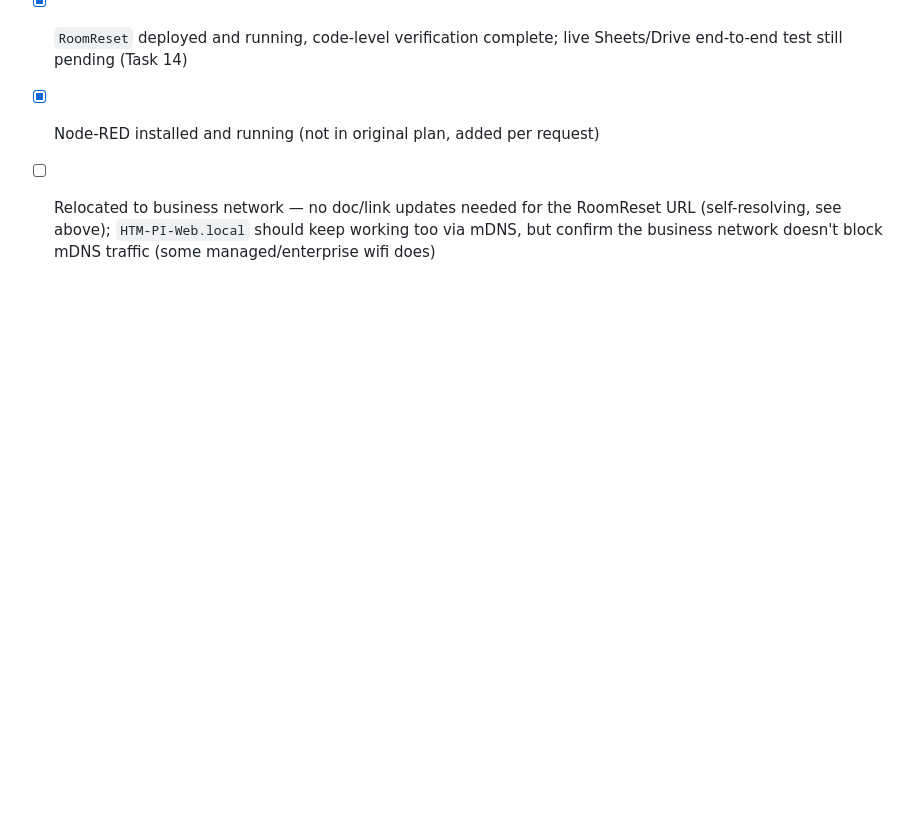
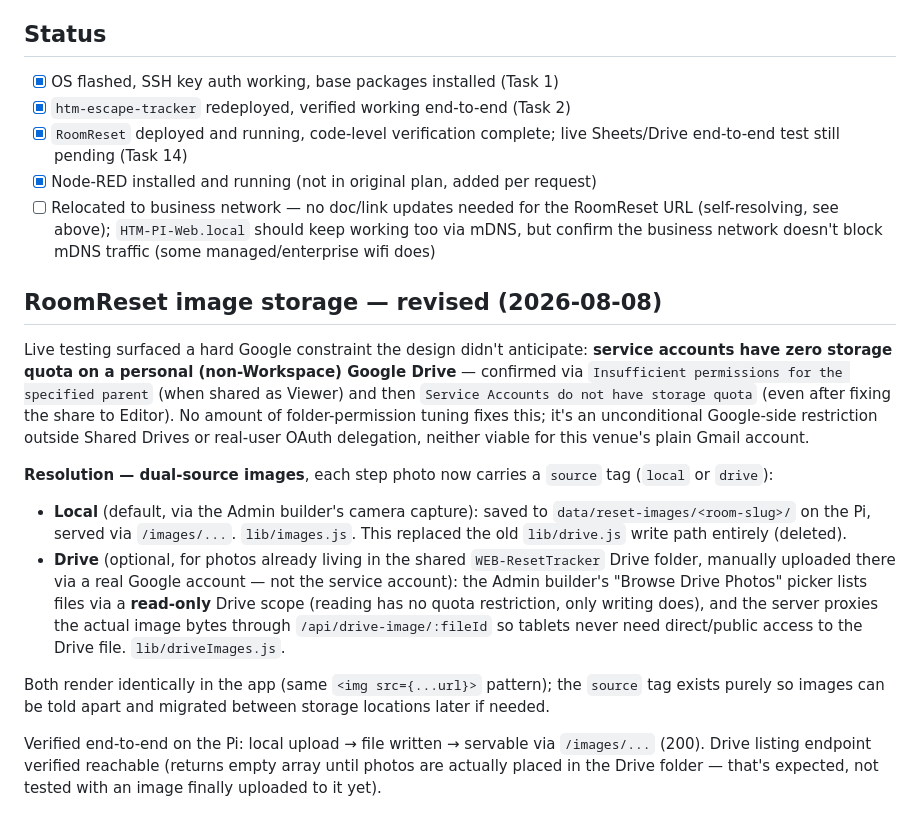
Before and after one commit to hourtomidnight/GameTracker, a Markdown page: docs/PI-REBUILD.md, the part around the change. GitHub-like rendering; blank space fills up the shorter version.

Commit message:
docs: record image storage architecture change (Drive write quota blocker)

```diff
--- a/docs/PI-REBUILD.md
+++ b/docs/PI-REBUILD.md
@@ -174,3 +174,38 @@ session depending on shell PATH setup — use `/usr/sbin/nginx -v` or
       RoomReset URL (self-resolving, see above); `HTM-PI-Web.local` should
       keep working too via mDNS, but confirm the business network doesn't
       block mDNS traffic (some managed/enterprise wifi does)
+
+## RoomReset image storage — revised (2026-08-08)
+
+Live testing surfaced a hard Google constraint the design didn't
+anticipate: **service accounts have zero storage quota on a personal
+(non-Workspace) Google Drive** — confirmed via `Insufficient permissions
+for the specified parent` (when shared as Viewer) and then `Service
+Accounts do not have storage quota` (even after fixing the share to
+Editor). No amount of folder-permission tuning fixes this; it's an
+unconditional Google-side restriction outside Shared Drives or real-user
+OAuth delegation, neither viable for this venue's plain Gmail account.
+
+**Resolution — dual-source images**, each step photo now carries a
+`source` tag (`local` or `drive`):
+- **Local** (default, via the Admin builder's camera capture): saved to
+  `data/reset-images/<room-slug>/` on the Pi, served via `/images/...`.
+  `lib/images.js`. This replaced the old `lib/drive.js` write path
+  entirely (deleted).
+- **Drive** (optional, for photos already living in the shared
+  `WEB-ResetTracker` Drive folder, manually uploaded there via a real
+  Google account — not the service account): the Admin builder's "Browse
+  Drive Photos" picker lists files via a **read-only** Drive scope
+  (reading has no quota restriction, only writing does), and the server
+  proxies the actual image bytes through `/api/drive-image/:fileId` so
+  tablets never need direct/public access to the Drive file.
+  `lib/driveImages.js`.
+
+Both render identically in the app (same `<img src={...url}>` pattern);
+the `source` tag exists purely so images can be told apart and migrated
+between storage locations later if needed.
+
+Verified end-to-end on the Pi: local upload → file written → servable via
+`/images/...` (200). Drive listing endpoint verified reachable (returns
+empty array until photos are actually placed in the Drive folder — that's
+expected, not tested with an image finally uploaded to it yet).
```
